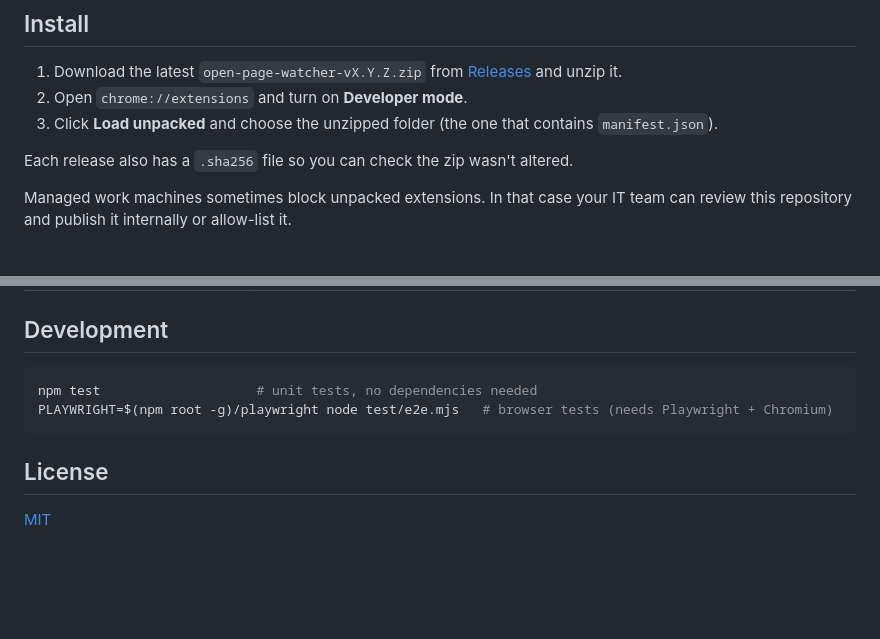
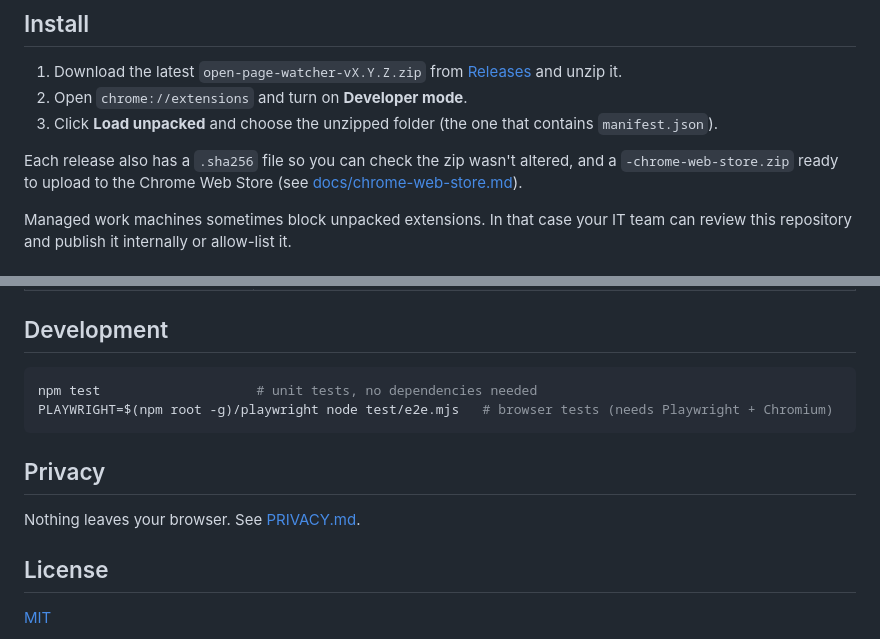
Before and after one commit to miqueet/open-page-watcher, a Markdown page: README.md, 2 parts joined by grey strips. GitHub-like rendering; blank space fills up the shorter version.

````diff
--- a/README.md
+++ b/README.md
@@ -40,7 +40,9 @@ deliberately left out, and the full security model.
 2. Open `chrome://extensions` and turn on **Developer mode**.
 3. Click **Load unpacked** and choose the unzipped folder (the one that contains `manifest.json`).
 
-Each release also has a `.sha256` file so you can check the zip wasn't altered.
+Each release also has a `.sha256` file so you can check the zip wasn't altered,
+and a `-chrome-web-store.zip` ready to upload to the Chrome Web Store (see
+[docs/chrome-web-store.md](docs/chrome-web-store.md)).
 
 Managed work machines sometimes block unpacked extensions. In that case your IT
 team can review this repository and publish it internally or allow-list it.
@@ -73,6 +75,10 @@ npm test                    # unit tests, no dependencies needed
 PLAYWRIGHT=$(npm root -g)/playwright node test/e2e.mjs   # browser tests (needs Playwright + Chromium)
 ```
 
+## Privacy
+
+Nothing leaves your browser. See [PRIVACY.md](PRIVACY.md).
+
 ## License
 
 [MIT](LICENSE)
````
Also changed, not shown: PRIVACY.md (added, +44 -0 lines), docs/chrome-web-store.md (added, +102 -0 lines), store/promo-marquee-1400x560.png (added), store/promo-small-440x280.png (added), store/screenshot-1-inbox.png (added), store/screenshot-2-picker.png (added), store/screenshot-3-options.png (added), 9 other files.
